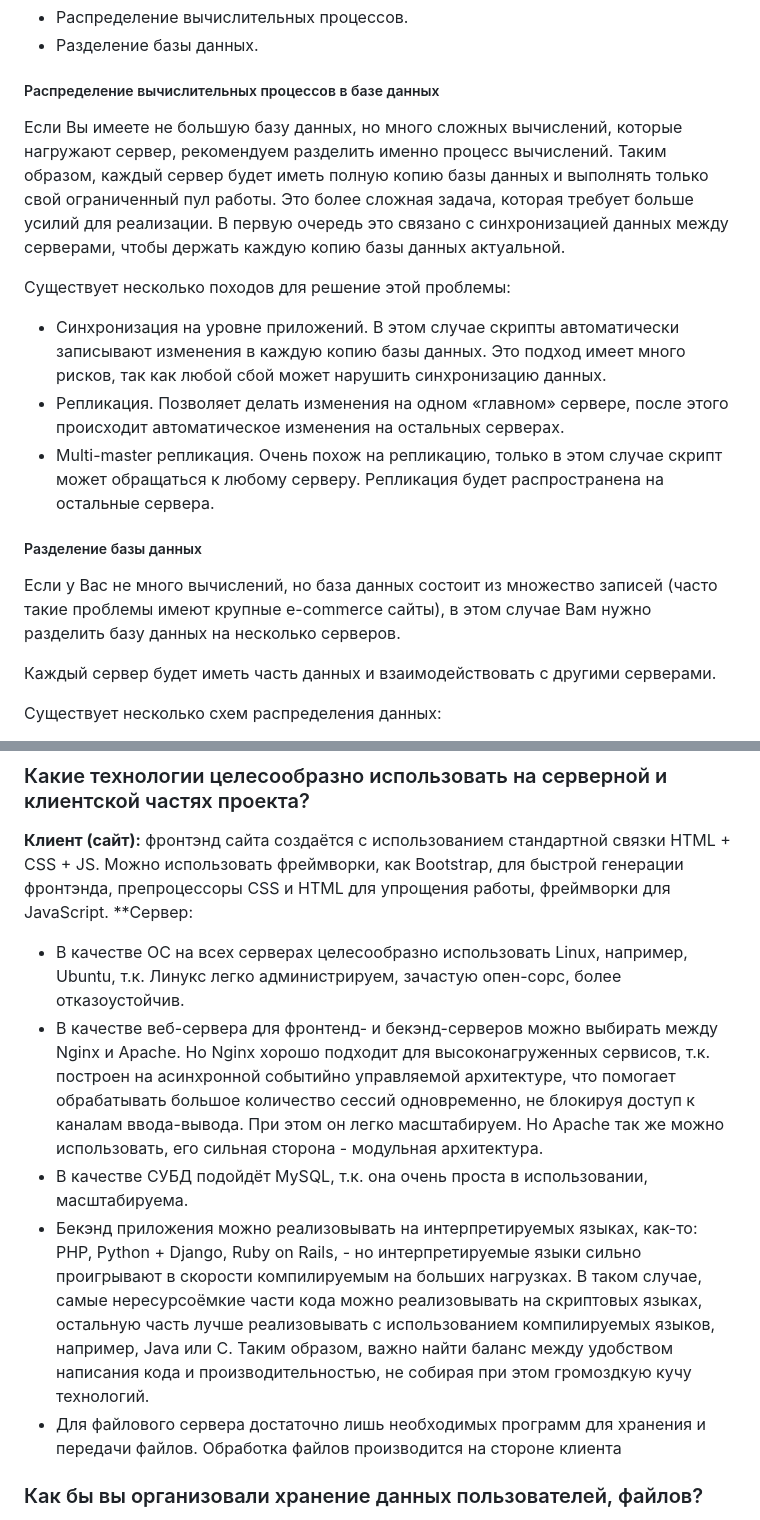
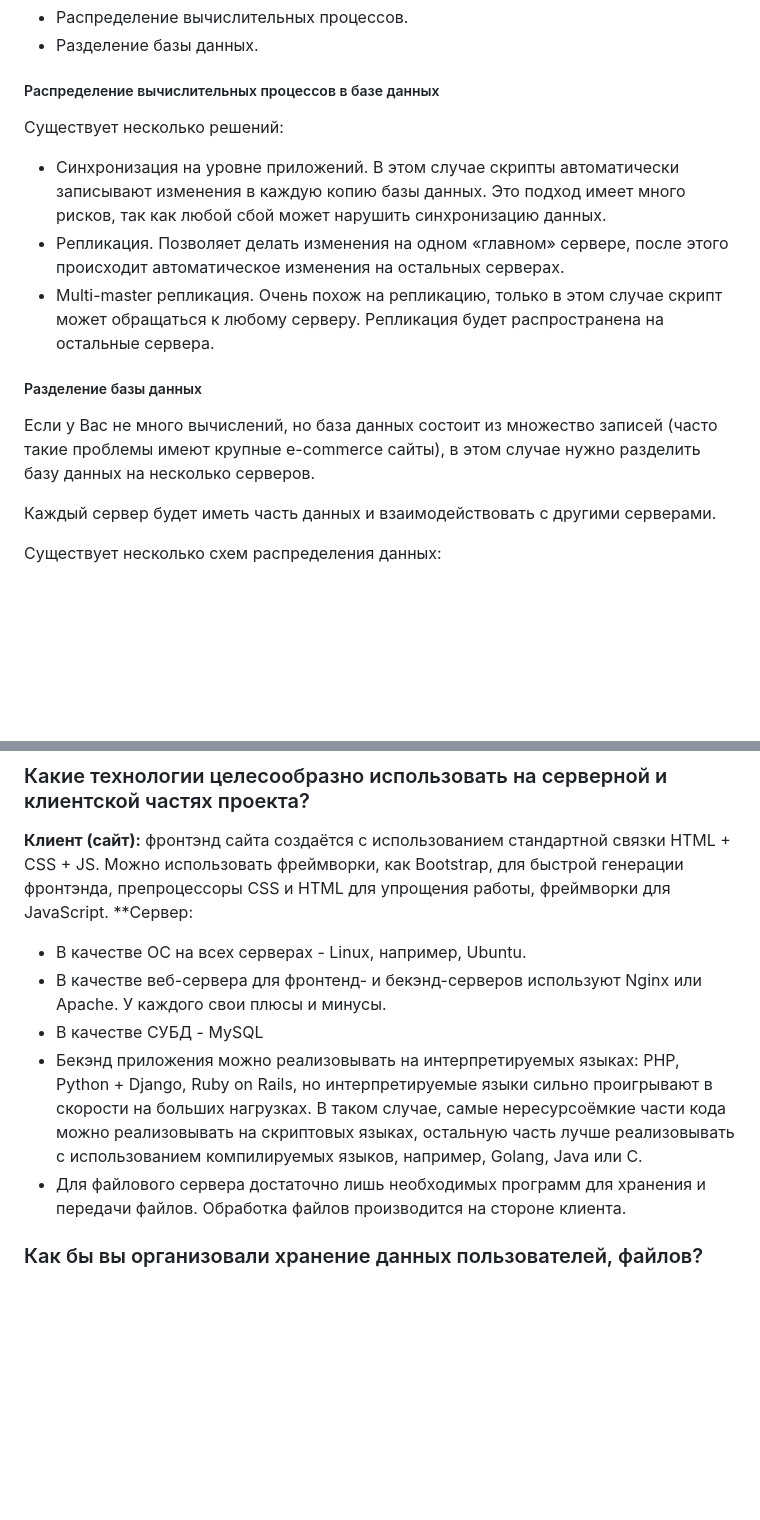
Before and after one commit to mafin1799/BMSTU, a Markdown page: 4term/Техническое собеседование/README.md, 2 parts joined by grey strips. Drawn GitHub-style; blank space fills up the shorter version.

```diff
--- a/4term/Техническое собеседование/README.md
+++ b/4term/Техническое собеседование/README.md
@@ -56,18 +55,12 @@
 - Распределение вычислительных процессов.
 - Разделение базы данных.
 ##### Распределение вычислительных процессов в базе данных
-Если Вы имеете не большую базу данных, но много сложных вычислений, которые нагружают сервер, рекомендуем разделить именно процесс вычислений.
-Таким образом, каждый сервер будет иметь полную копию базы данных и выполнять только свой ограниченный пул работы.
-Это более сложная задача, которая требует больше усилий для реализации.
-В первую очередь это связано с синхронизацией данных между серверами, чтобы держать каждую копию базы данных актуальной.
-
-Существует несколько походов для решение этой проблемы:
-
+Существует несколько решений:
 - Синхронизация на уровне приложений. В этом случае скрипты автоматически записывают изменения в каждую копию базы данных. Это подход имеет много рисков, так как любой сбой может нарушить синхронизацию данных.
 - Репликация. Позволяет делать изменения на одном «главном» сервере, после этого происходит автоматическое изменения на остальных серверах.
 - Multi-master репликация. Очень похож на репликацию, только в этом случае скрипт может обращаться к любому серверу. Репликация будет распространена на остальные сервера.
 ##### Разделение базы данных
-Если у Вас не много вычислений, но база данных состоит из множество записей (часто такие проблемы имеют крупные e-commerce сайты), в этом случае Вам нужно разделить базу данных на несколько серверов.
+Если у Вас не много вычислений, но база данных состоит из множество записей (часто такие проблемы имеют крупные e-commerce сайты), в этом случае нужно разделить базу данных на несколько серверов.
 
 Каждый сервер будет иметь часть данных и взаимодействовать с другими серверами.
 
@@ -84,11 +77,11 @@
 ### Какие технологии целесообразно использовать на серверной и клиентской частях проекта?
 **Клиент (сайт):** фронтэнд сайта создаётся с использованием стандартной связки HTML + CSS + JS. Можно использовать фреймворки, как Bootstrap, для быстрой генерации фронтэнда, препроцессоры CSS и HTML для упрощения работы, фреймворки для JavaScript.
 **Сервер:
-- В качестве ОС на всех серверах целесообразно использовать Linux, например, Ubuntu, т.к. Линукс легко администрируем, зачастую опен-сорс, более отказоустойчив.
-- В качестве веб-сервера для фронтенд- и бекэнд-серверов можно выбирать между Nginx и Apache. Но Nginx хорошо подходит для высоконагруженных сервисов, т.к. построен на асинхронной событийно управляемой архитектуре, что помогает обрабатывать большое количество сессий одновременно, не блокируя доступ к каналам ввода-вывода. При этом он легко масштабируем. Но Apache так же можно использовать, его сильная сторона - модульная архитектура.
-- В качестве СУБД подойдёт MySQL, т.к. она очень проста в использовании, масштабируема.
-- Бекэнд приложения можно реализовывать на интерпретируемых языках, как-то: PHP, Python + Django, Ruby on Rails, - но интерпретируемые языки сильно проигрывают в скорости компилируемым на больших нагрузках. В таком случае, самые нересурсоёмкие части кода можно реализовывать на скриптовых языках, остальную часть лучше реализовывать с использованием компилируемых языков, например, Java или C. Таким образом, важно найти баланс между удобством написания кода и производительностью, не собирая при этом громоздкую кучу технологий.
-- Для файлового сервера достаточно лишь необходимых программ для хранения и передачи файлов. Обработка файлов производится на стороне клиента
+- В качестве ОС на всех серверах - Linux, например, Ubuntu.
+- В качестве веб-сервера для фронтенд- и бекэнд-серверов используют Nginx или Apache. У каждого свои плюсы и минусы.
+- В качестве СУБД - MySQL
+- Бекэнд приложения можно реализовывать на интерпретируемых языках: PHP, Python + Django, Ruby on Rails,  но интерпретируемые языки сильно проигрывают в скорости  на больших нагрузках. В таком случае, самые нересурсоёмкие части кода можно реализовывать на скриптовых языках, остальную часть лучше реализовывать с использованием компилируемых языков, например, Golang, Java или C.
+- Для файлового сервера достаточно лишь необходимых программ для хранения и передачи файлов. Обработка файлов производится на стороне клиента.
 
 ### Как бы вы организовали хранение данных пользователей, файлов?
 > Хранение данных пользователей и файлов при высоких нагрузках будет занимать большое количество дискового пространства, следовательно, следует грамотно масштабировать БД. Для этого существует две стратегии - шардинг и репликация. Для некоторых таблиц, например, пользовательских медиа-файлов (таблицы с фотографиями, таблицы с видеозаписями, таблицы с аудиозаписями) уместно одновременное использование обоих подходов. То есть, крупная таблица разбивается на несколько шардов, при этом каждый из шардов дополнительно горизонтально масштабируется. Важно иметь резервные копии каждой из таблиц. Также необходим сервер, хранящий локально только временные файлы, требующиеся на время выполнения запроса и удаляющиеся после завершения его выполнения.
```
Also changed, not shown: other parts of 4term/Техническое собеседование/README.md (+12 -18 lines).
